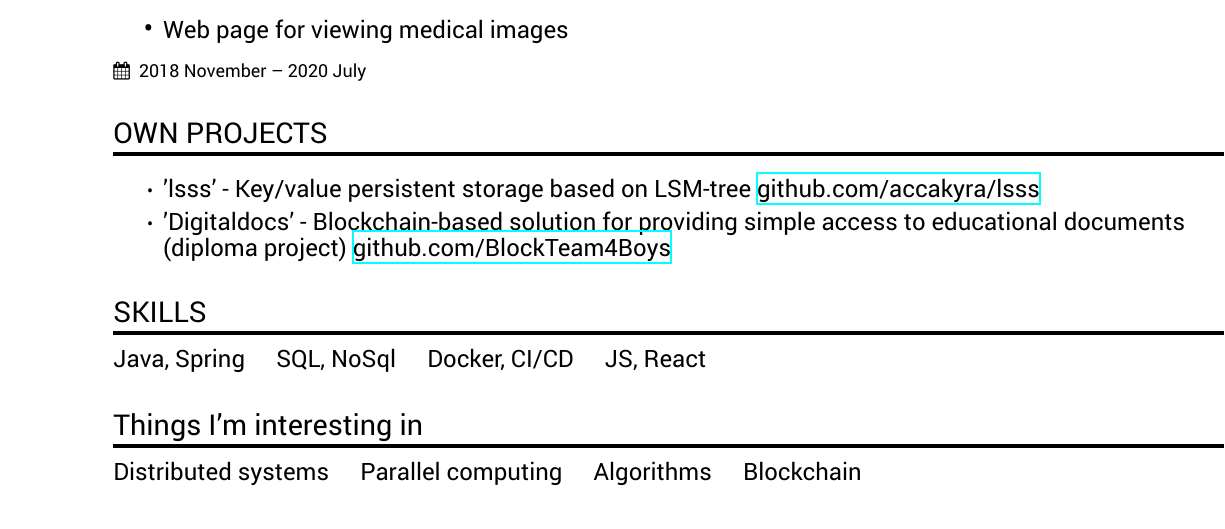
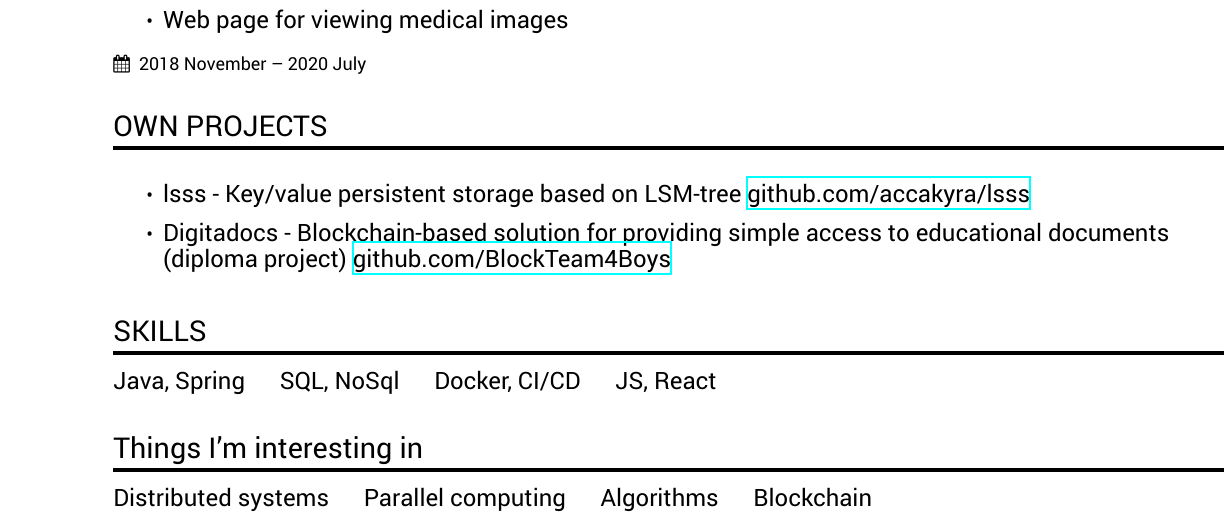
Before and after one commit to AcCakyra/cv, a LaTeX CV (cv.tex): part of the page, cut so that both start at the same text. Compiled offline with XeLaTeX.

Commit message:
clean up cv

```diff
--- a/cv.tex
+++ b/cv.tex
@@ -22,19 +22,19 @@
 
 \begin{itemize}
     \item {\large {Service for providing communication between hospitals in Netherlands}}
-    \item {\large {Service for evaluating price of real estate in Great Britain \url{avm.enbisys.com}}}
+    \item {\large {Service for evaluating price of real estate in Great     Britain \url{avm.enbisys.com}}}
     \item {\large Web page for viewing medical images}
 \end{itemize}
 
-\small\makebox[0.2\linewidth][l]{\faCalendar\hspace{0.5em}{2018 November -- 2020 July}}
+{\small\makebox[0.2\linewidth][l]{\faCalendar\hspace{0.5em}{2018 November -- 2020 July}}}
 
 \vspace{0.7cm}
 
 \cvsection{Own projects}
 
 \begin{itemize}
-    \item {\large {'lsss' - Key/value persistent storage based on LSM-tree \href{https://github.com/accakyra/lsss}{github.com/accakyra/lsss}}}
-    \item {\large {'Digitaldocs' - Blockchain-based solution for providing simple access to educational documents
+    \item {\large {lsss - Key/value persistent storage based on LSM-tree \href{https://github.com/accakyra/lsss}{github.com/accakyra/lsss}}}
+    \item {\large {Digitadocs - Blockchain-based solution for providing simple access to educational documents
     \hfill \break
     (diploma project) \href{https://github.com/BlockTeam4Boys}{github.com/BlockTeam4Boys}}}
 \end{itemize}
```
Also changed, not shown: cv.tex (4 more changed lines).
